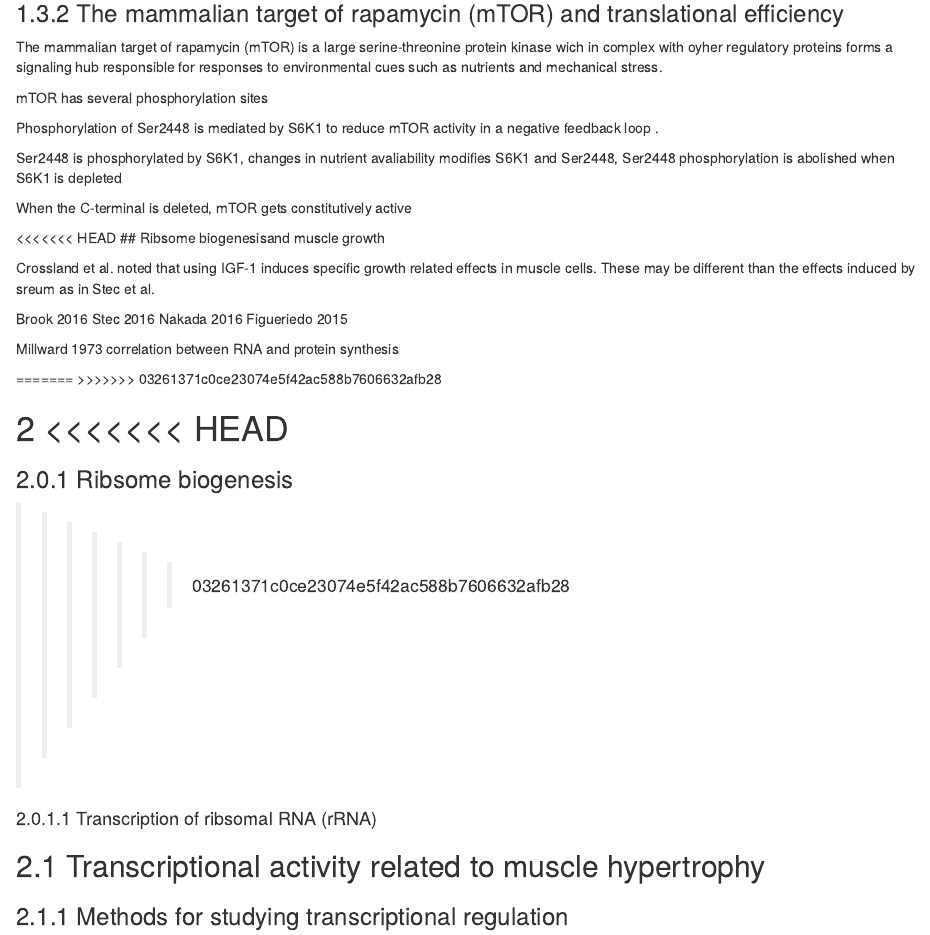
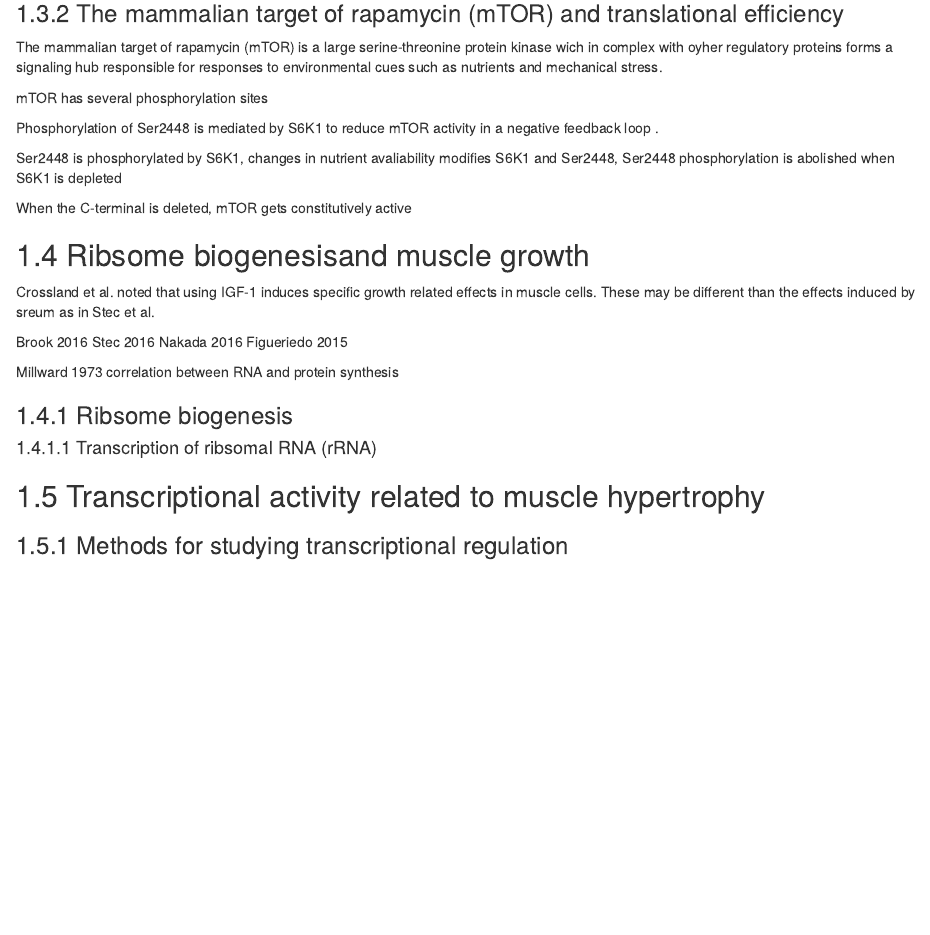
Before and after one commit to dhammarstrom/thesis, an R Markdown document (01-Background.Rmd): the page in a window 1100 px wide, from 510 px down. Rendered offline with R 4.5, knitr and Pandoc, with nearby package versions; drawn as R Markdown's standard HTML page in place of the format the file asks for; some code elsewhere in the file could not run offline.

Commit message:
misc notes

```diff
--- a/01-Background.Rmd
+++ b/01-Background.Rmd
@@ -76,7 +76,7 @@ When the C-terminal is deleted, mTOR gets constitutively active
 
 
 
-<<<<<<< HEAD
+
 ## Ribsome biogenesisand muscle growth
 
 <!-- Stec 2016 growth factor induced hypertrophy is abolished when ribo biog is inhibited with the specific CX-5461  -->
@@ -94,18 +94,15 @@ Figueriedo 2015
 Millward 1973 correlation between RNA and protein synthesis
 
 
-=======
->>>>>>> 03261371c0ce23074e5f42ac588b7606632afb28
 
 
 
 
 
 
-<<<<<<< HEAD
-=======
+
 ### Ribsome biogenesis
->>>>>>> 03261371c0ce23074e5f42ac588b7606632afb28
+
 
 #### Transcription of ribsomal RNA (rRNA)
 
```
